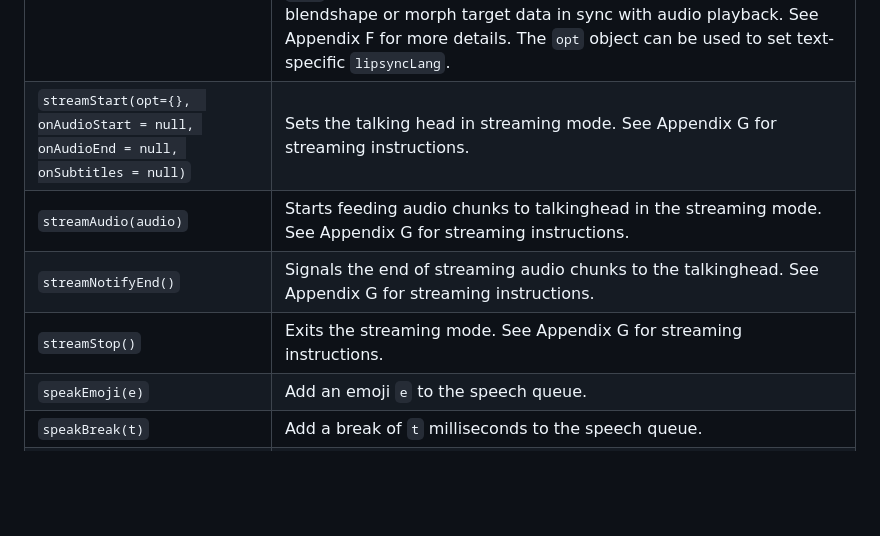
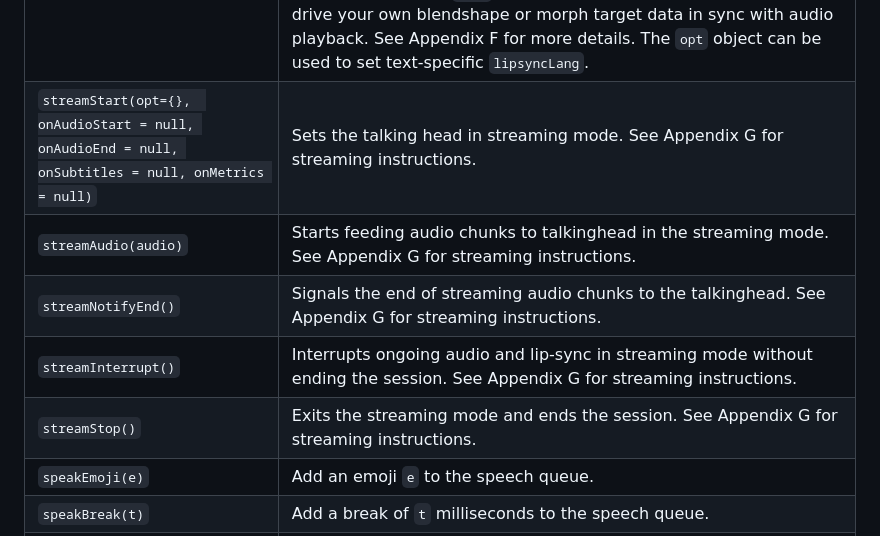
Before and after one commit to met4citizen/TalkingHead, a Markdown page: README.md, the part around one of its changes. Rendered like a GitHub page; folded sections open; blank space fills up the shorter version.

```diff
--- a/README.md
+++ b/README.md
@@ -223,10 +223,11 @@ Method | Description
 `setLighting(opt)` | Change lighting settings. The `opt` object can be used to set `lightAmbientColor`, `lightAmbientIntensity`, `lightDirectColor`, `lightDirectIntensity`, `lightDirectPhi`, `lightDirectTheta`, `lightSpotColor`, `lightSpotIntensity`, `lightSpotPhi`, `lightSpotTheta`, `lightSpotDispersion`.
 `speakText(text, [opt={}], [onsubtitles=null], [excludes=[]])` | Add the `text` string to the speech queue. The text can contain face emojis. Options `opt` can be used to set text-specific `lipsyncLang`, `ttsLang`, `ttsVoice`, `ttsRate`, `ttsPitch`, `ttsVolume`, `avatarMood`, `avatarMute`. Optional callback function `onsubtitles` is called whenever a new subtitle is to be written with the parameter of the added string. The optional `excludes` is an array of [start,end] indices to be excluded from audio but to be included in the subtitles.
 `speakAudio(audio, [opt={}], [onsubtitles=null])` | Add a new `audio` object to the speech queue. In audio object, property `audio` is either `AudioBuffer` or an array of PCM 16bit LE audio chunks. Property `words` is an array of words, `wtimes` is an array of corresponding starting times in milliseconds, and `wdurations` an array of durations in milliseconds. If the Oculus viseme IDs are known, they can be given in optional `visemes`, `vtimes` and `vdurations` arrays. The object also supports optional timed callbacks using `markers` and `mtimes`. In addition, you can provide an optional `anim` as an animation template object that can drive your own blendshape or morph target data in sync with audio playback. See Appendix F for more details. The `opt` object can be used to set text-specific `lipsyncLang`.
-`streamStart(opt={},  onAudioStart = null, onAudioEnd = null, onSubtitles = null)` | Sets the talking head in streaming mode. See Appendix G for streaming instructions.
+`streamStart(opt={},  onAudioStart = null, onAudioEnd = null, onSubtitles = null, onMetrics = null)` | Sets the talking head in streaming mode. See Appendix G for streaming instructions.
 `streamAudio(audio)` | Starts feeding audio chunks to talkinghead in the streaming mode. See Appendix G for streaming instructions.
 `streamNotifyEnd()` | Signals the end of streaming audio chunks to the talkinghead. See Appendix G for streaming instructions.
-`streamStop()` | Exits the streaming mode. See Appendix G for streaming instructions.
+`streamInterrupt()` | Interrupts ongoing audio and lip-sync in streaming mode without ending the session. See Appendix G for streaming instructions.
+`streamStop()` | Exits the streaming mode and ends the session. See Appendix G for streaming instructions.
 `speakEmoji(e)` | Add an emoji `e` to the speech queue.
 `speakBreak(t)` | Add a break of `t` milliseconds to the speech queue.
 `speakMarker(onmarker)` | Add a marker to the speech queue. The callback function `onmarker` is called when the queue processes the marker.
```
Also changed, not shown: other parts of README.md (+17 -9 lines).
